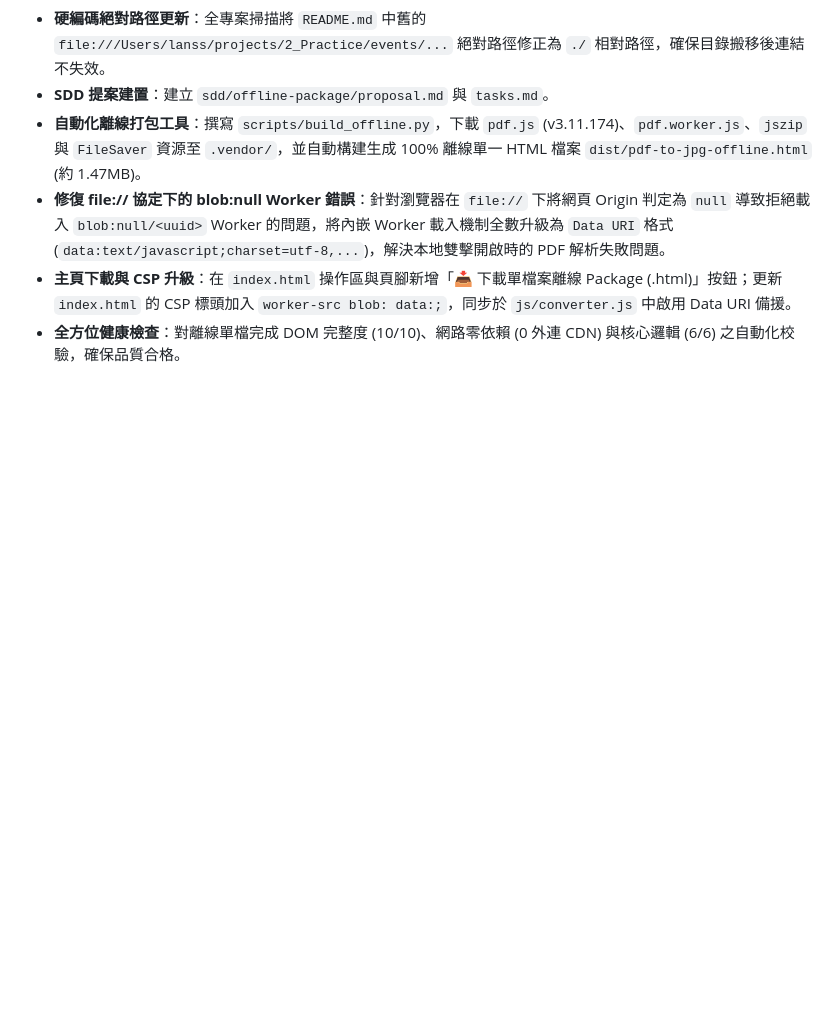
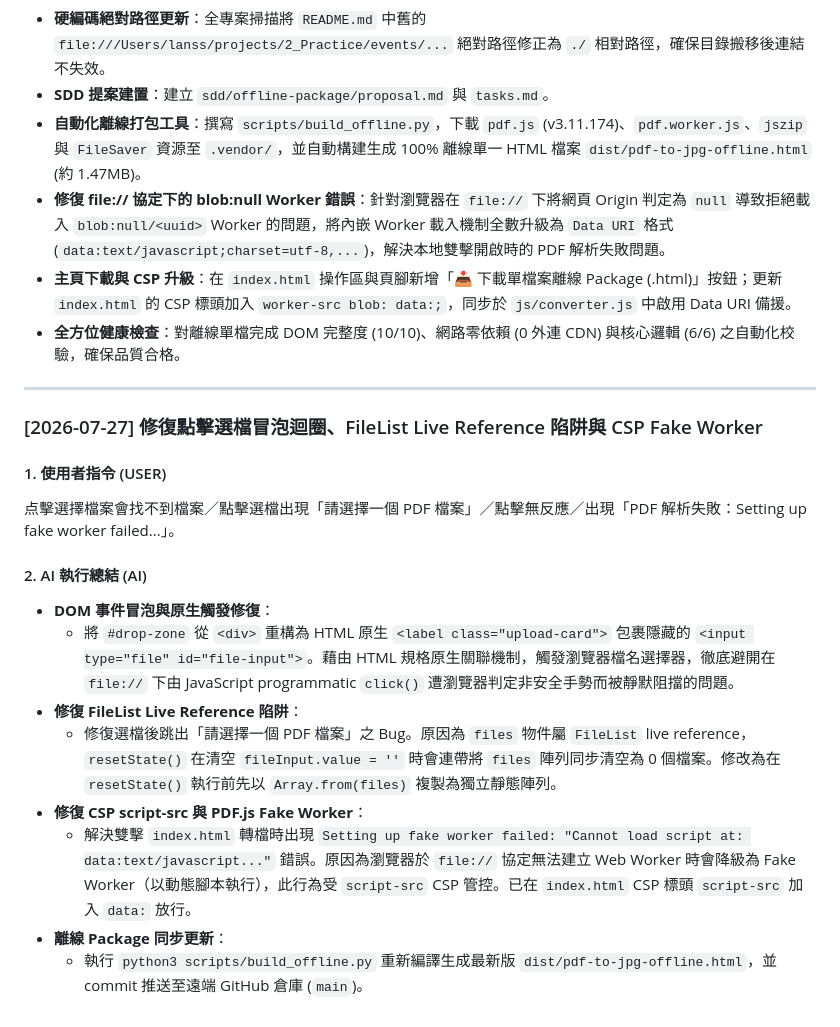
Before and after one commit to lushinshang/PDF_TO_JPG, a Markdown page: README.md, the part around the change. GitHub-like rendering; blank space fills up the shorter version.

Commit message:
docs: 更新 README.md 開發紀錄並同步推送到遠端

```diff
--- a/README.md
+++ b/README.md
@@ -908,3 +908,20 @@
 - **修復 file:// 協定下的 blob:null Worker 錯誤**：針對瀏覽器在 `file://` 下將網頁 Origin 判定為 `null` 導致拒絕載入 `blob:null/<uuid>` Worker 的問題，將內嵌 Worker 載入機制全數升級為 `Data URI` 格式 (`data:text/javascript;charset=utf-8,...`)，解決本地雙擊開啟時的 PDF 解析失敗問題。
 - **主頁下載與 CSP 升級**：在 `index.html` 操作區與頁腳新增「📥 下載單檔案離線 Package (.html)」按鈕；更新 `index.html` 的 CSP 標頭加入 `worker-src blob: data:;`，同步於 `js/converter.js` 中啟用 Data URI 備援。
 - **全方位健康檢查**：對離線單檔完成 DOM 完整度 (10/10)、網路零依賴 (0 外連 CDN) 與核心邏輯 (6/6) 之自動化校驗，確保品質合格。
+
+---
+
+### [2026-07-27] 修復點擊選檔冒泡迴圈、FileList Live Reference 陷阱與 CSP Fake Worker
+
+#### 1. 使用者指令 (USER)
+点擊選擇檔案會找不到檔案／點擊選檔出現「請選擇一個 PDF 檔案」／點擊無反應／出現「PDF 解析失敗：Setting up fake worker failed...」。
+
+#### 2. AI 執行總結 (AI)
+- **DOM 事件冒泡與原生觸發修復**：
+  - 將 `#drop-zone` 從 `<div>` 重構為 HTML 原生 `<label class="upload-card">` 包裹隱藏的 `<input type="file" id="file-input">`。藉由 HTML 規格原生關聯機制，觸發瀏覽器檔名選擇器，徹底避開在 `file://` 下由 JavaScript programmatic `click()` 遭瀏覽器判定非安全手勢而被靜默阻擋的問題。
+- **修復 FileList Live Reference 陷阱**：
+  - 修復選檔後跳出「請選擇一個 PDF 檔案」之 Bug。原因為 `files` 物件屬 `FileList` live reference，`resetState()` 在清空 `fileInput.value = ''` 時會連帶將 `files` 陣列同步清空為 0 個檔案。修改為在 `resetState()` 執行前先以 `Array.from(files)` 複製為獨立靜態陣列。
+- **修復 CSP script-src 與 PDF.js Fake Worker**：
+  - 解決雙擊 `index.html` 轉檔時出現 `Setting up fake worker failed: "Cannot load script at: data:text/javascript..."` 錯誤。原因為瀏覽器於 `file://` 協定無法建立 Web Worker 時會降級為 Fake Worker（以動態腳本執行），此行為受 `script-src` CSP 管控。已在 `index.html` CSP 標頭 `script-src` 加入 `data:` 放行。
+- **離線 Package 同步更新**：
+  - 執行 `python3 scripts/build_offline.py` 重新編譯生成最新版 `dist/pdf-to-jpg-offline.html`，並 commit 推送至遠端 GitHub 倉庫 (`main`)。
```
